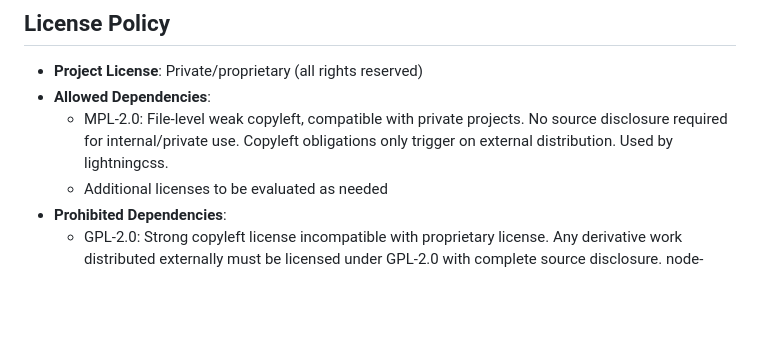
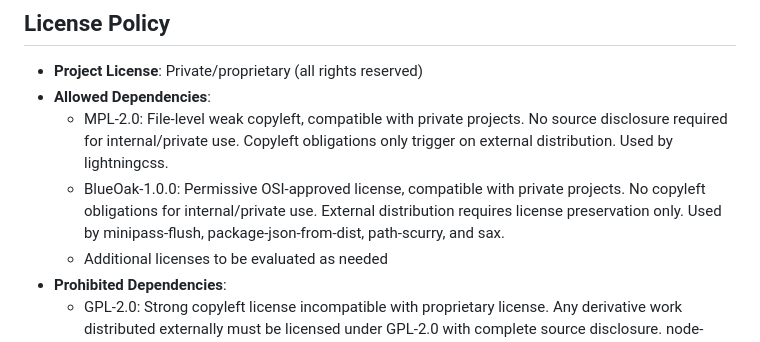
Before and after one commit to TrevorPLam/nexus, a Markdown page: AGENTS.md, the part around the change. GitHub-like rendering; blank space fills up the shorter version.

Commit message:
T-015: Review and document BlueOak-1.0.0 license compatibility

```diff
--- a/AGENTS.md
+++ b/AGENTS.md
@@ -262,6 +262,10 @@ supabase db push
   - MPL-2.0: File-level weak copyleft, compatible with private projects. No
     source disclosure required for internal/private use. Copyleft obligations
     only trigger on external distribution. Used by lightningcss.
+  - BlueOak-1.0.0: Permissive OSI-approved license, compatible with private
+    projects. No copyleft obligations for internal/private use. External
+    distribution requires license preservation only. Used by minipass-flush,
+    package-json-from-dist, path-scurry, and sax.
   - Additional licenses to be evaluated as needed
 - **Prohibited Dependencies**:
   - GPL-2.0: Strong copyleft license incompatible with proprietary license. Any
```
Also changed, not shown: TODO.md (+10 -10 lines).
